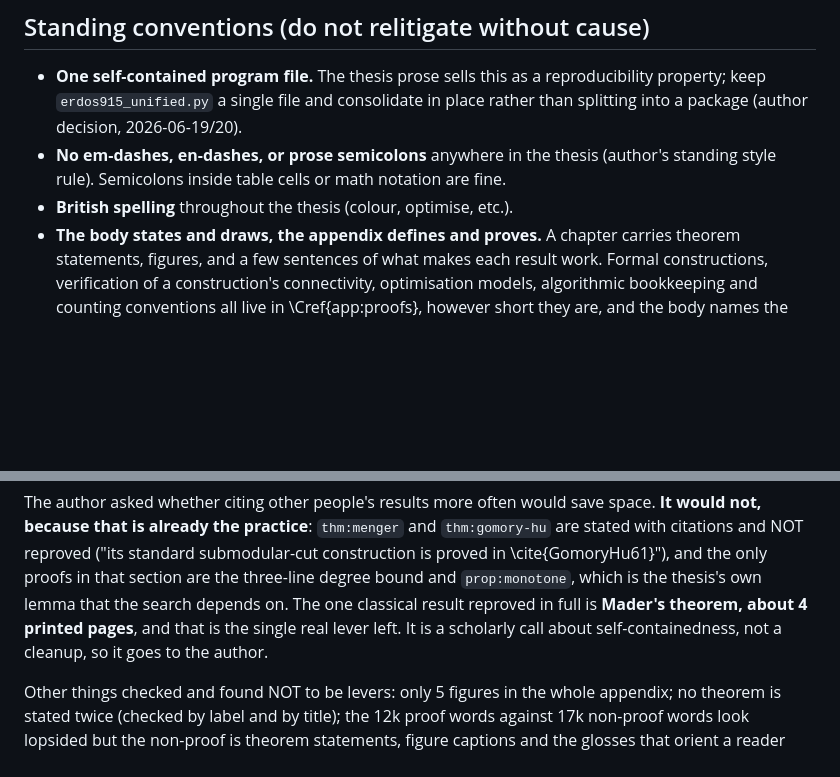
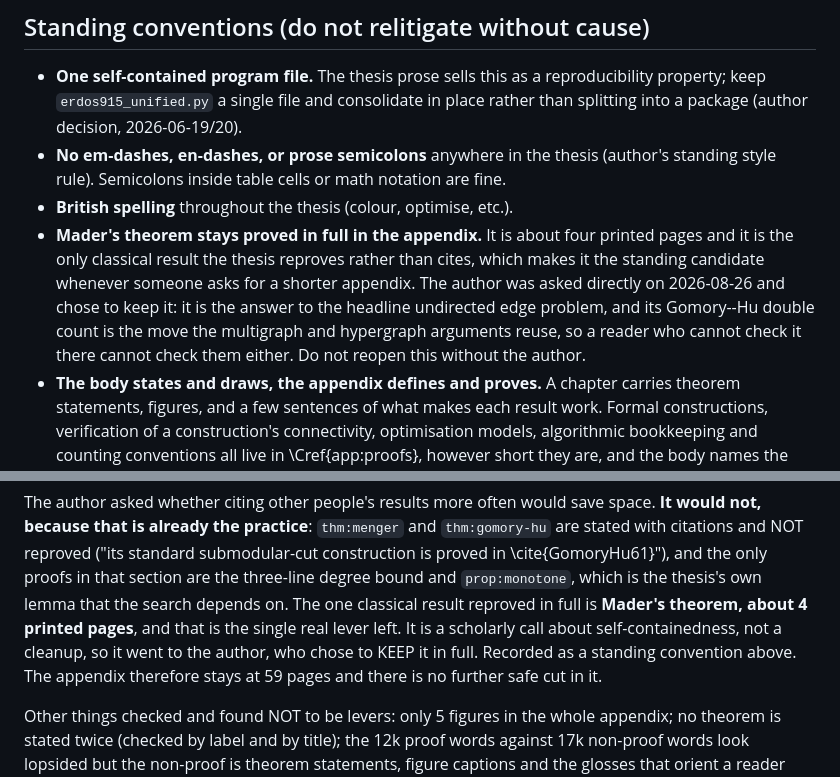
Before and after one commit to louisvandenbruwaene/thesis, a Markdown page: claude.md, 2 parts joined by grey strips. Drawn GitHub-style; blank space fills up the shorter version.

Commit message:
Record that Mader's proof stays in the appendix in full
Measured where the appendix's 59 pages go and checked the usual levers. Citing
other people's results more often does not help, because it is already the
practice: Menger and Gomory-Hu are stated with citations and not reproved, and
the only proofs in that section are the three-line degree bound and
prop:monotone, which is the thesis's own lemma.

That left Mader's theorem, the one classical result reproved in full, at about
four printed pages. Asked directly, the author chose to keep it: it is the
answer to the headline undirected edge problem and its Gomory-Hu double count is
the move the multigraph and hypergraph arguments reuse. Recorded as a standing
convention so the next shortening pass does not reopen it.

Co-Authored-By: Claude Opus 5 <noreply@anthropic.com>
Claude-Session: https://claude.ai/code/session_01QAoNjyKwvHPTfqsxe17kdR

```diff
--- a/claude.md
+++ b/claude.md
@@ -102,6 +102,14 @@ and only touch this summary if the *status* (proved/open) changes.
   (author's standing style rule). Semicolons inside table cells or math
   notation are fine.
 - **British spelling** throughout the thesis (colour, optimise, etc.).
+- **Mader's theorem stays proved in full in the appendix.** It is about four
+  printed pages and it is the only classical result the thesis reproves rather
+  than cites, which makes it the standing candidate whenever someone asks for a
+  shorter appendix. The author was asked directly on 2026-08-26 and chose to
+  keep it: it is the answer to the headline undirected edge problem, and its
+  Gomory--Hu double count is the move the multigraph and hypergraph arguments
+  reuse, so a reader who cannot check it there cannot check them either. Do not
+  reopen this without the author.
 - **The body states and draws, the appendix defines and proves.** A chapter
   carries theorem statements, figures, and a few sentences of what makes each
   result work. Formal constructions, verification of a construction's
@@ -445,7 +453,9 @@ in that section are the three-line degree bound and `prop:monotone`, which is th
 thesis's own lemma that the search depends on. The one classical result reproved
 in full is **Mader's theorem, about 4 printed pages**, and that is the single
 real lever left. It is a scholarly call about self-containedness, not a cleanup,
-so it goes to the author.
+so it went to the author, who chose to KEEP it in full. Recorded as a standing
+convention above. The appendix therefore stays at 59 pages and there is no
+further safe cut in it.
 
 Other things checked and found NOT to be levers: only 5 figures in the whole
 appendix; no theorem is stated twice (checked by label and by title); the
```
